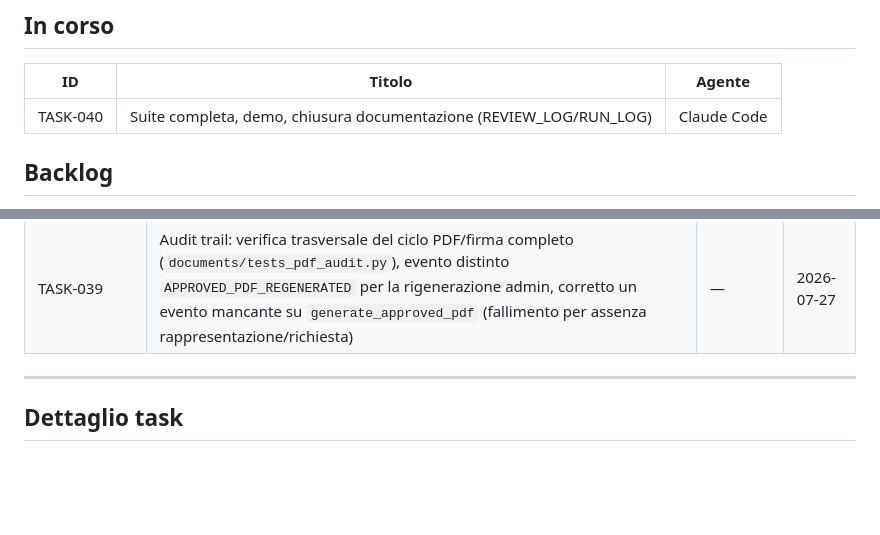
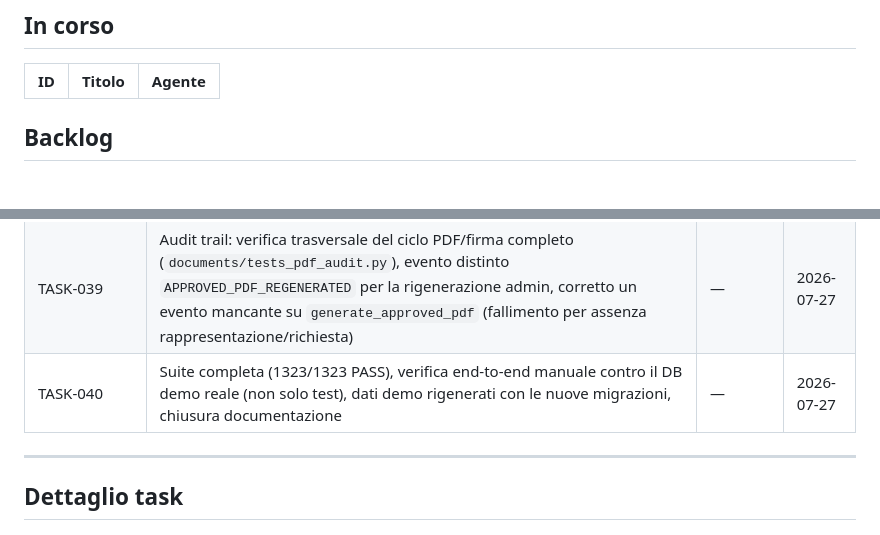
Before and after one commit to FrankDesogus/Documentale_workcopy, a Markdown page: docs/ai/TASKS.md, 2 parts joined by grey strips. GitHub-like rendering; blank space fills up the shorter version.

```diff
--- a/docs/ai/TASKS.md
+++ b/docs/ai/TASKS.md
@@ -18,7 +18,6 @@
 
 | ID | Titolo | Agente |
 | -- | ------ | ------ |
-| TASK-040 | Suite completa, demo, chiusura documentazione (REVIEW_LOG/RUN_LOG) | Claude Code |
 
 ## Backlog
 
@@ -75,6 +74,7 @@ prompt Cursor → test → review → commit gated) riuscito: vedi Completati.
 | TASK-035 | Gate invio in approvazione (solo per revisioni con sorgente), congelamento contro sostituzioni silenziose, rimosso `signature_template_file` (sostituito dal PDF di rappresentazione tipizzato) | — | 2026-07-27 |
 | TASK-036/037/038 | `documents/approved_pdf.py` (registro firme via reportlab+pypdf, idempotente, non annulla approvazioni già registrate), snapshot firma in `approve_version`, azione admin di rigenerazione, UI approvazione (PDF da approvare) e documento (PDF approvato principale, storico su superseded) | — | 2026-07-27 |
 | TASK-039 | Audit trail: verifica trasversale del ciclo PDF/firma completo (`documents/tests_pdf_audit.py`), evento distinto `APPROVED_PDF_REGENERATED` per la rigenerazione admin, corretto un evento mancante su `generate_approved_pdf` (fallimento per assenza rappresentazione/richiesta) | — | 2026-07-27 |
+| TASK-040 | Suite completa (1323/1323 PASS), verifica end-to-end manuale contro il DB demo reale (non solo test), dati demo rigenerati con le nuove migrazioni, chiusura documentazione | — | 2026-07-27 |
 
 ---
 
```
Also changed, not shown: docs/ai/RUN_LOG.md (+100 -0 lines).
